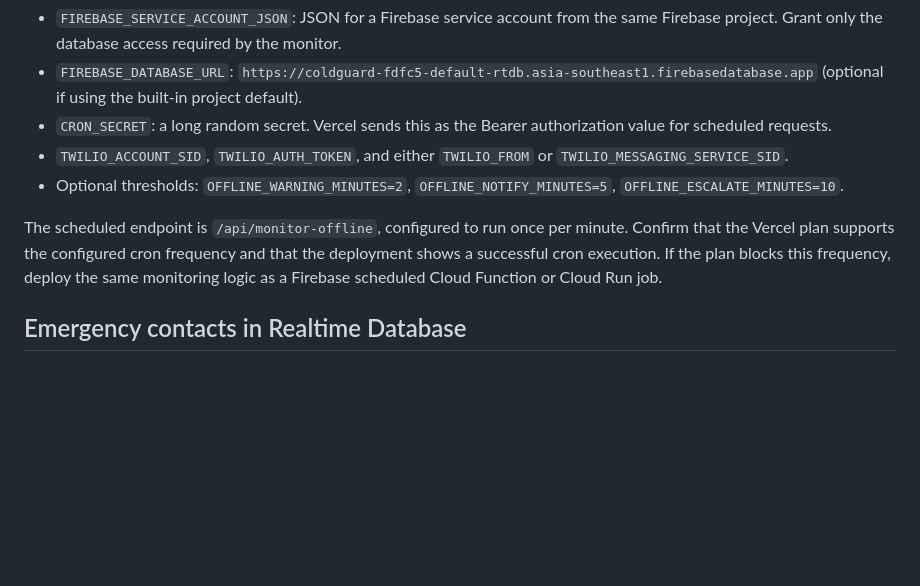
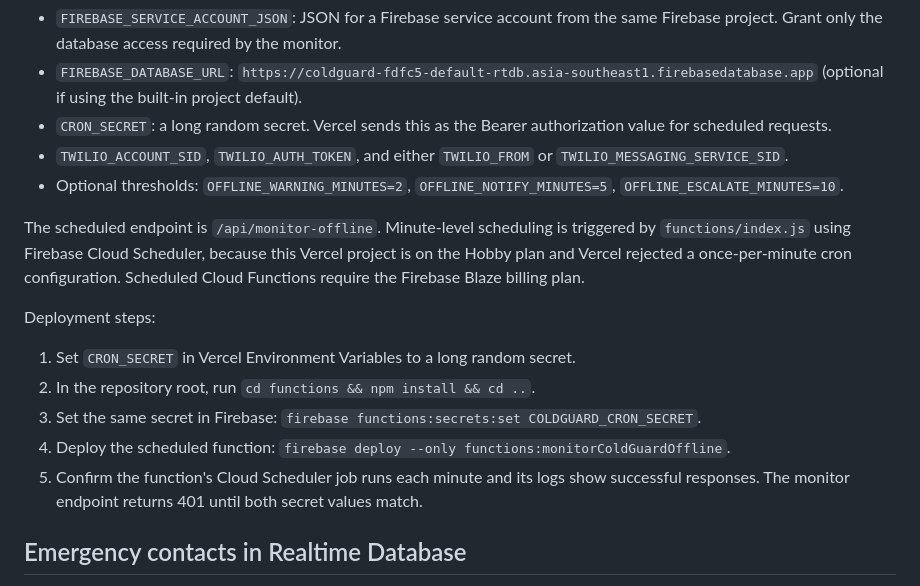
Before and after one commit to Kshitijbharne61/-ColdGuard, a Markdown page: NETWORK_EMERGENCY_SETUP.md, the part around the change. Drawn GitHub-style; blank space fills up the shorter version.

Commit message:
Document Firebase scheduled monitoring deployment for Vercel Hobby

```diff
--- a/NETWORK_EMERGENCY_SETUP.md
+++ b/NETWORK_EMERGENCY_SETUP.md
@@ -12,7 +12,14 @@ Set these in the Vercel project (Project → Settings → Environment Variables)
 - `TWILIO_ACCOUNT_SID`, `TWILIO_AUTH_TOKEN`, and either `TWILIO_FROM` or `TWILIO_MESSAGING_SERVICE_SID`.
 - Optional thresholds: `OFFLINE_WARNING_MINUTES=2`, `OFFLINE_NOTIFY_MINUTES=5`, `OFFLINE_ESCALATE_MINUTES=10`.
 
-The scheduled endpoint is `/api/monitor-offline`, configured to run once per minute. Confirm that the Vercel plan supports the configured cron frequency and that the deployment shows a successful cron execution. If the plan blocks this frequency, deploy the same monitoring logic as a Firebase scheduled Cloud Function or Cloud Run job.
+The scheduled endpoint is `/api/monitor-offline`. Minute-level scheduling is triggered by `functions/index.js` using Firebase Cloud Scheduler, because this Vercel project is on the Hobby plan and Vercel rejected a once-per-minute cron configuration. Scheduled Cloud Functions require the Firebase Blaze billing plan.
+
+Deployment steps:
+1. Set `CRON_SECRET` in Vercel Environment Variables to a long random secret.
+2. In the repository root, run `cd functions && npm install && cd ..`.
+3. Set the same secret in Firebase: `firebase functions:secrets:set COLDGUARD_CRON_SECRET`.
+4. Deploy the scheduled function: `firebase deploy --only functions:monitorColdGuardOffline`.
+5. Confirm the function's Cloud Scheduler job runs each minute and its logs show successful responses. The monitor endpoint returns 401 until both secret values match.
 
 ## Emergency contacts in Realtime Database
 
```
